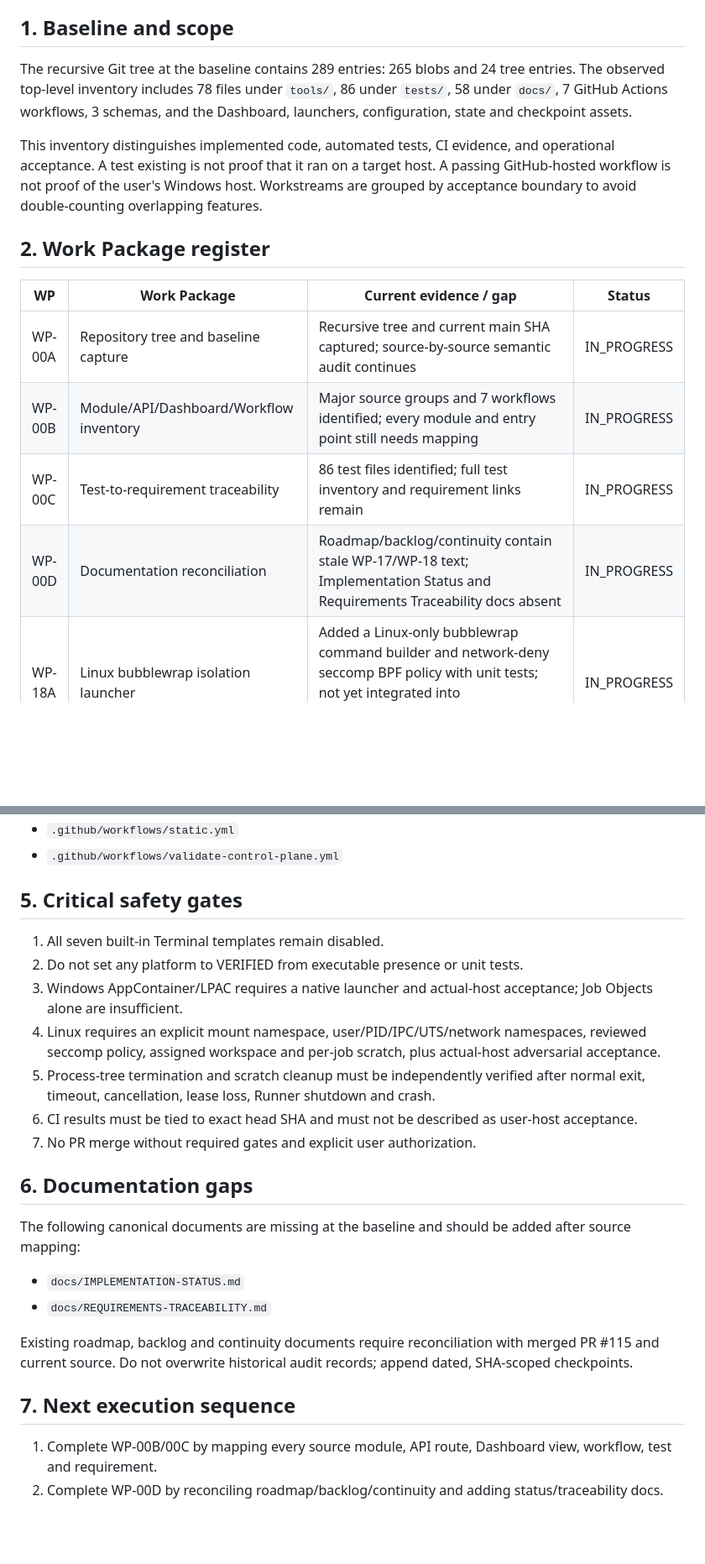
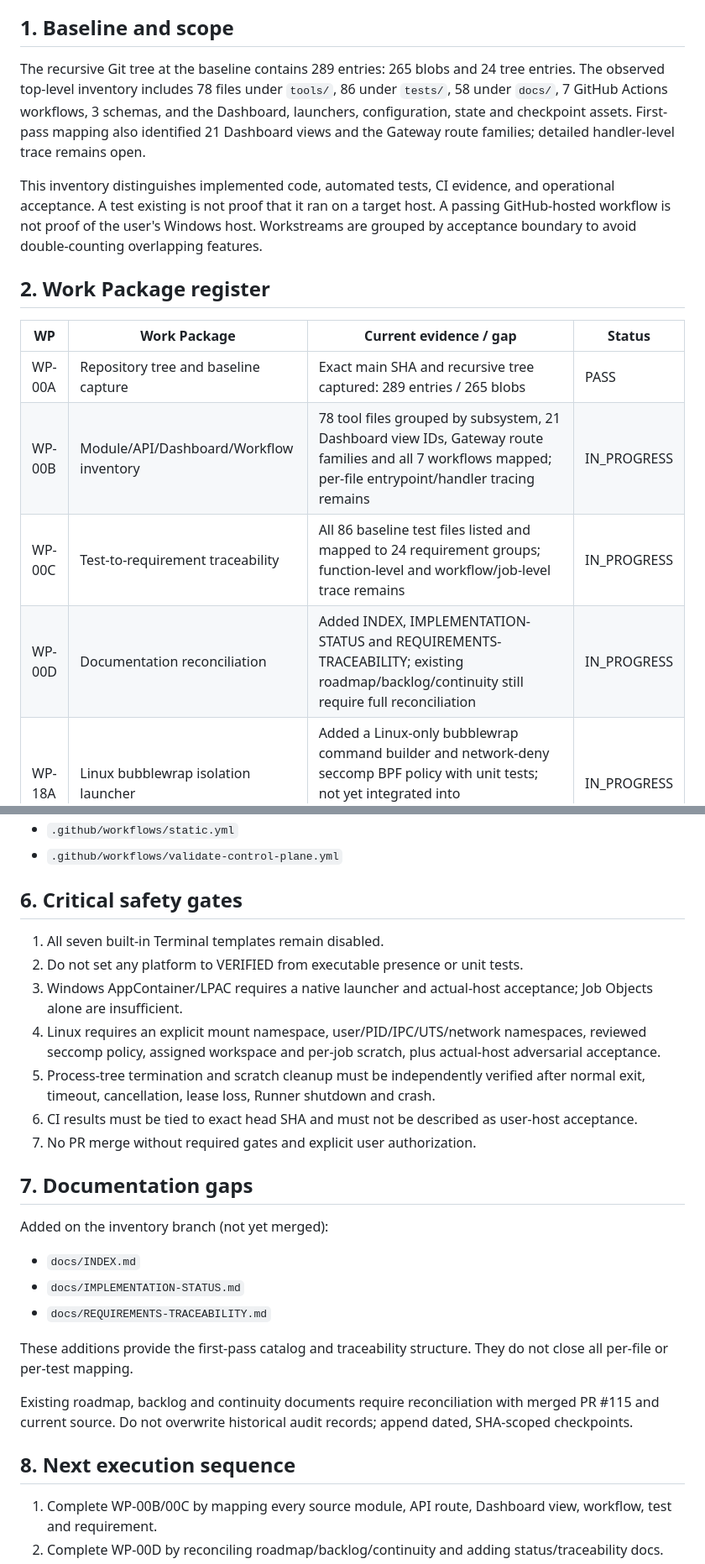
Before and after one commit to phakphum12345/development_control_platform, a Markdown page: docs/DCP-REMAINING-WORK-INVENTORY.md, 2 parts joined by grey strips. Shown at 84% size. Drawn GitHub-style; blank space fills up the shorter version.

Commit message:
docs(dcp): expand source inventory and traceability status

```diff
--- a/docs/DCP-REMAINING-WORK-INVENTORY.md
+++ b/docs/DCP-REMAINING-WORK-INVENTORY.md
@@ -8,7 +8,7 @@
 
 ## 1. Baseline and scope
 
-The recursive Git tree at the baseline contains 289 entries: 265 blobs and 24 tree entries. The observed top-level inventory includes 78 files under `tools/`, 86 under `tests/`, 58 under `docs/`, 7 GitHub Actions workflows, 3 schemas, and the Dashboard, launchers, configuration, state and checkpoint assets.
+The recursive Git tree at the baseline contains 289 entries: 265 blobs and 24 tree entries. The observed top-level inventory includes 78 files under `tools/`, 86 under `tests/`, 58 under `docs/`, 7 GitHub Actions workflows, 3 schemas, and the Dashboard, launchers, configuration, state and checkpoint assets. First-pass mapping also identified 21 Dashboard views and the Gateway route families; detailed handler-level trace remains open.
 
 This inventory distinguishes implemented code, automated tests, CI evidence, and operational acceptance. A test existing is not proof that it ran on a target host. A passing GitHub-hosted workflow is not proof of the user's Windows host. Workstreams are grouped by acceptance boundary to avoid double-counting overlapping features.
 
@@ -16,10 +16,10 @@ This inventory distinguishes implemented code, automated tests, CI evidence, and
 
 | WP | Work Package | Current evidence / gap | Status |
 |---|---|---|---|
-| WP-00A | Repository tree and baseline capture | Recursive tree and current main SHA captured; source-by-source semantic audit continues | IN_PROGRESS |
-| WP-00B | Module/API/Dashboard/Workflow inventory | Major source groups and 7 workflows identified; every module and entry point still needs mapping | IN_PROGRESS |
-| WP-00C | Test-to-requirement traceability | 86 test files identified; full test inventory and requirement links remain | IN_PROGRESS |
-| WP-00D | Documentation reconciliation | Roadmap/backlog/continuity contain stale WP-17/WP-18 text; Implementation Status and Requirements Traceability docs absent | IN_PROGRESS |
+| WP-00A | Repository tree and baseline capture | Exact main SHA and recursive tree captured: 289 entries / 265 blobs | PASS |
+| WP-00B | Module/API/Dashboard/Workflow inventory | 78 tool files grouped by subsystem, 21 Dashboard view IDs, Gateway route families and all 7 workflows mapped; per-file entrypoint/handler tracing remains | IN_PROGRESS |
+| WP-00C | Test-to-requirement traceability | All 86 baseline test files listed and mapped to 24 requirement groups; function-level and workflow/job-level trace remains | IN_PROGRESS |
+| WP-00D | Documentation reconciliation | Added INDEX, IMPLEMENTATION-STATUS and REQUIREMENTS-TRACEABILITY; existing roadmap/backlog/continuity still require full reconciliation | IN_PROGRESS |
 | WP-18A | Linux bubblewrap isolation launcher | Added a Linux-only bubblewrap command builder and network-deny seccomp BPF policy with unit tests; not yet integrated into TerminalScriptExecutor and not host-accepted | IN_PROGRESS |
 | WP-18B | Windows AppContainer/LPAC launcher | Native helper and capability policy absent | BLOCKED |
 | WP-18C | Process-tree containment and cleanup | taskkill/process-group termination and workspace cleanup exist; independent descendant/host cleanup acceptance absent | IN_PROGRESS |
@@ -81,7 +88,7 @@ The repository contains seven workflow files:
 - `.github/workflows/static.yml`
 - `.github/workflows/validate-control-plane.yml`
 
-## 5. Critical safety gates
+## 6. Critical safety gates
 
 1. All seven built-in Terminal templates remain disabled.
 2. Do not set any platform to VERIFIED from executable presence or unit tests.
@@ -91,15 +98,18 @@ The repository contains seven workflow files:
 6. CI results must be tied to exact head SHA and must not be described as user-host acceptance.
 7. No PR merge without required gates and explicit user authorization.
 
-## 6. Documentation gaps
+## 7. Documentation gaps
 
-The following canonical documents are missing at the baseline and should be added after source mapping:
+Added on the inventory branch (not yet merged):
+- `docs/INDEX.md`
 - `docs/IMPLEMENTATION-STATUS.md`
 - `docs/REQUIREMENTS-TRACEABILITY.md`
 
+These additions provide the first-pass catalog and traceability structure. They do not close all per-file or per-test mapping.
+
 Existing roadmap, backlog and continuity documents require reconciliation with merged PR #115 and current source. Do not overwrite historical audit records; append dated, SHA-scoped checkpoints.
 
-## 7. Next execution sequence
+## 8. Next execution sequence
 
 1. Complete WP-00B/00C by mapping every source module, API route, Dashboard view, workflow, test and requirement.
 2. Complete WP-00D by reconciling roadmap/backlog/continuity and adding status/traceability docs.
```
Also changed, not shown: other parts of docs/DCP-REMAINING-WORK-INVENTORY.md (+9 -2 lines).
